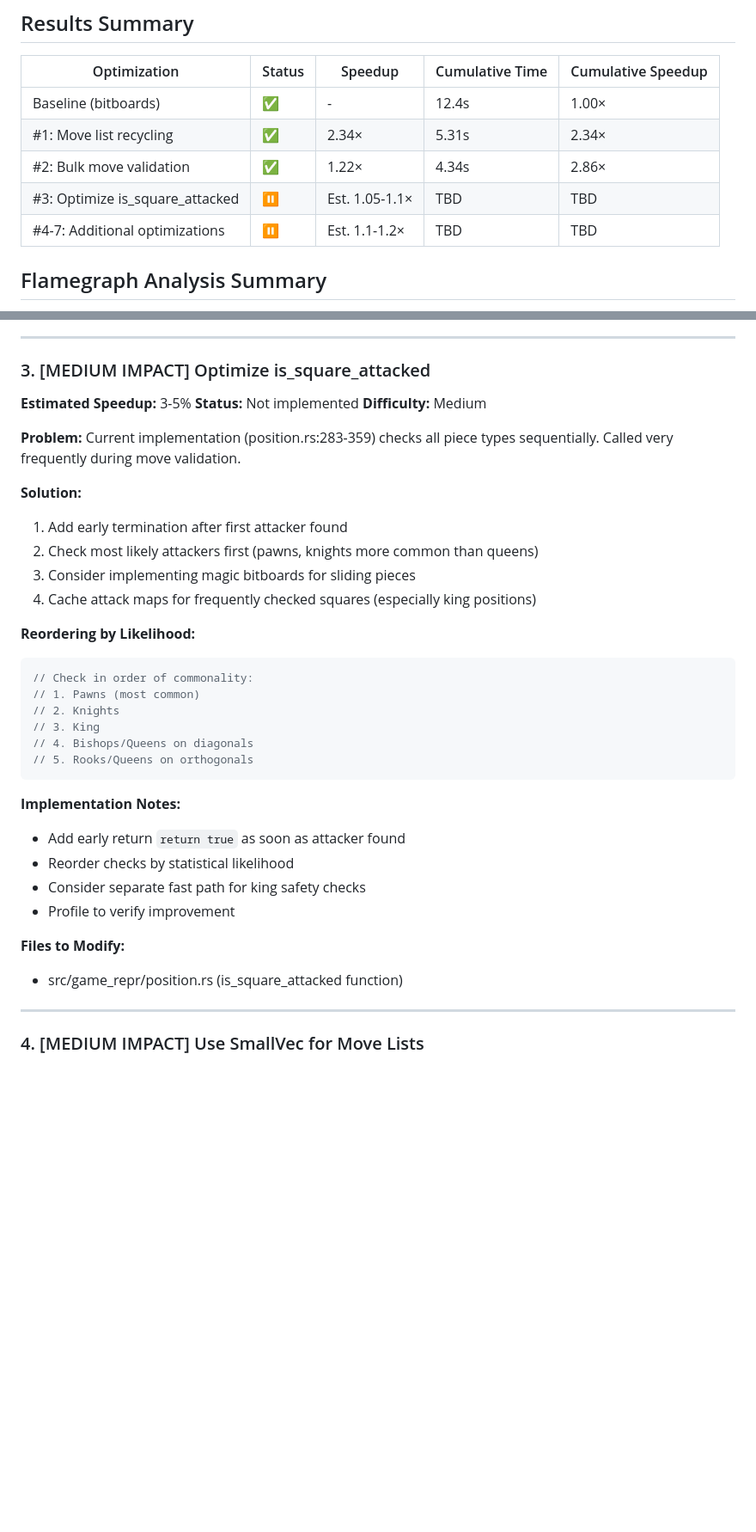
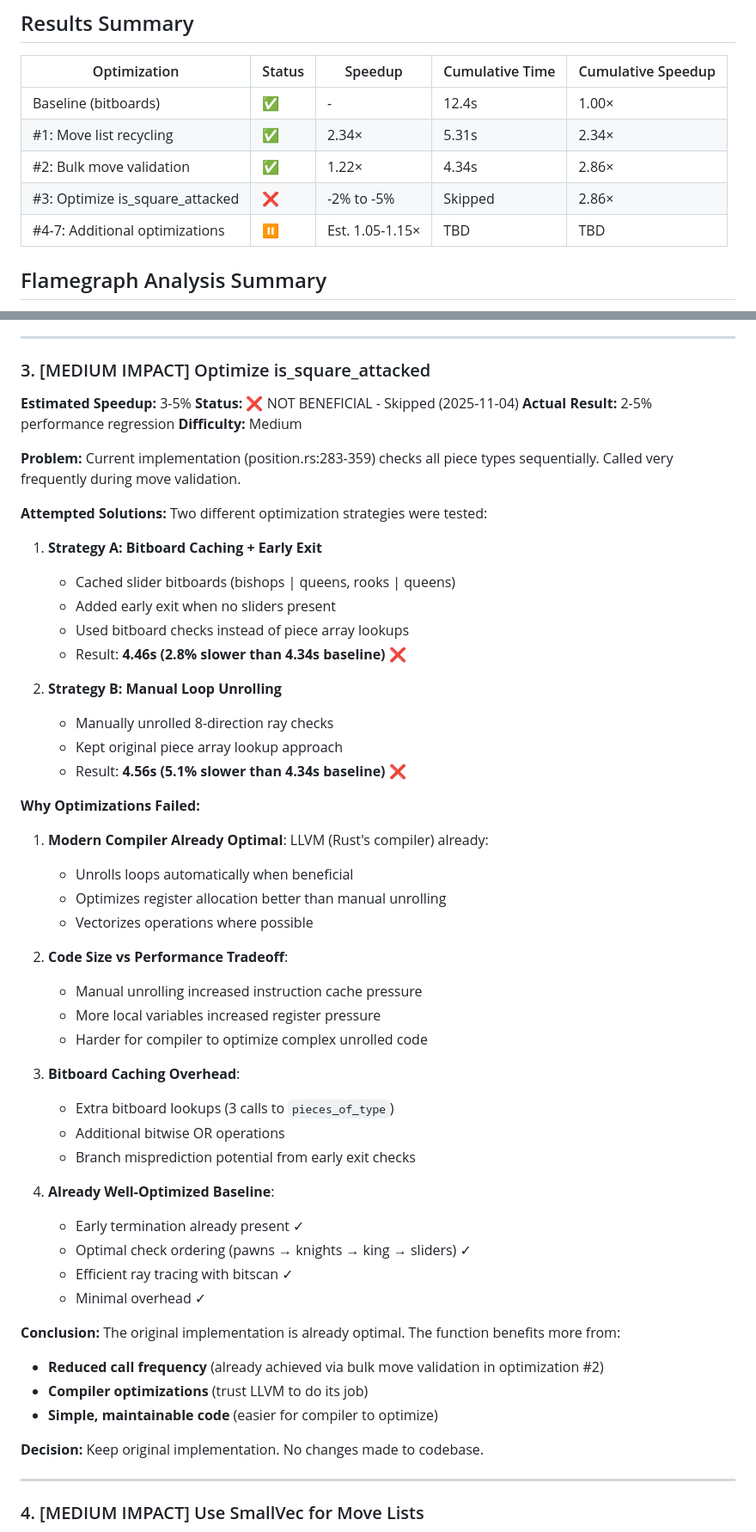
Before and after one commit to kechprog/chess_engine, a Markdown page: OPTIMIZATIONS.md, 2 parts joined by grey strips. Shown at 86% size. Drawn GitHub-style; blank space fills up the shorter version.

Commit message:
Document optimization #3 as not beneficial - skip implementation
After testing two different optimization strategies for is_square_attacked(),
both resulted in performance regressions instead of improvements.

Test Results:
- Strategy A (Bitboard Caching): 4.46s (2.8% slower than 4.34s baseline)
- Strategy B (Manual Loop Unrolling): 4.56s (5.1% slower)

Why Optimizations Failed:
1. Modern compiler (LLVM) already optimizes loops exceptionally well
2. Manual unrolling increased code size and register pressure
3. Bitboard caching added more overhead than it saved
4. Original implementation already optimal with:
   - Early termination present
   - Optimal check ordering (pawns → knights → king → sliders)
   - Efficient ray tracing with bitscan
   - Minimal overhead

Conclusion:
The original is_square_attacked() implementation is already optimal.
The function benefits more from reduced call frequency (achieved via
bulk move validation in optimization #2) than from micro-optimizations.

Decision: Keep original implementation. No code changes made.

Current Performance: 4.34s for perft depth 6 (27.4M nodes/sec)
Cumulative Speedup: 2.86× from original 12.4s baseline

🤖 Generated with [Claude Code](https://claude.com/claude-code)

Co-Authored-By: Claude <noreply@anthropic.com>

````diff
--- a/OPTIMIZATIONS.md
+++ b/OPTIMIZATIONS.md
@@ -13,8 +13,8 @@
 | Baseline (bitboards) | ✅ | - | 12.4s | 1.00× |
 | #1: Move list recycling | ✅ | 2.34× | 5.31s | 2.34× |
 | #2: Bulk move validation | ✅ | 1.22× | 4.34s | 2.86× |
-| #3: Optimize is_square_attacked | ⏸️ | Est. 1.05-1.1× | TBD | TBD |
-| #4-7: Additional optimizations | ⏸️ | Est. 1.1-1.2× | TBD | TBD |
+| #3: Optimize is_square_attacked | ❌ | -2% to -5% | Skipped | 2.86× |
+| #4-7: Additional optimizations | ⏸️ | Est. 1.05-1.15× | TBD | TBD |
 
 ## Flamegraph Analysis Summary
 
@@ -182,35 +182,56 @@ The actual improvement (22% faster) exceeded the estimated 5-10% because:
 
 ### 3. [MEDIUM IMPACT] Optimize is_square_attacked
 **Estimated Speedup:** 3-5%
-**Status:** Not implemented
+**Status:** ❌ NOT BENEFICIAL - Skipped (2025-11-04)
+**Actual Result:** 2-5% performance regression
 **Difficulty:** Medium
 
 **Problem:** Current implementation (position.rs:283-359) checks all piece types sequentially. Called very frequently during move validation.
 
-**Solution:**
-1. Add early termination after first attacker found
-2. Check most likely attackers first (pawns, knights more common than queens)
-3. Consider implementing magic bitboards for sliding pieces
-4. Cache attack maps for frequently checked squares (especially king positions)
+**Attempted Solutions:**
+Two different optimization strategies were tested:
 
-**Reordering by Likelihood:**
-```rust
-// Check in order of commonality:
-// 1. Pawns (most common)
-// 2. Knights
-// 3. King
-// 4. Bishops/Queens on diagonals
-// 5. Rooks/Queens on orthogonals
-```
+1. **Strategy A: Bitboard Caching + Early Exit**
+   - Cached slider bitboards (bishops | queens, rooks | queens)
+   - Added early exit when no sliders present
+   - Used bitboard checks instead of piece array lookups
+   - Result: **4.46s (2.8% slower than 4.34s baseline)** ❌
 
-**Implementation Notes:**
-- Add early return `return true` as soon as attacker found
-- Reorder checks by statistical likelihood
-- Consider separate fast path for king safety checks
-- Profile to verify improvement
+2. **Strategy B: Manual Loop Unrolling**
+   - Manually unrolled 8-direction ray checks
+   - Kept original piece array lookup approach
+   - Result: **4.56s (5.1% slower than 4.34s baseline)** ❌
 
-**Files to Modify:**
-- src/game_repr/position.rs (is_square_attacked function)
+**Why Optimizations Failed:**
+
+1. **Modern Compiler Already Optimal**: LLVM (Rust's compiler) already:
+   - Unrolls loops automatically when beneficial
+   - Optimizes register allocation better than manual unrolling
+   - Vectorizes operations where possible
+
+2. **Code Size vs Performance Tradeoff**:
+   - Manual unrolling increased instruction cache pressure
+   - More local variables increased register pressure
+   - Harder for compiler to optimize complex unrolled code
+
+3. **Bitboard Caching Overhead**:
+   - Extra bitboard lookups (3 calls to `pieces_of_type`)
+   - Additional bitwise OR operations
+   - Branch misprediction potential from early exit checks
+
+4. **Already Well-Optimized Baseline**:
+   - Early termination already present ✓
+   - Optimal check ordering (pawns → knights → king → sliders) ✓
+   - Efficient ray tracing with bitscan ✓
+   - Minimal overhead ✓
+
+**Conclusion:**
+The original implementation is already optimal. The function benefits more from:
+- **Reduced call frequency** (already achieved via bulk move validation in optimization #2)
+- **Compiler optimizations** (trust LLVM to do its job)
+- **Simple, maintainable code** (easier for compiler to optimize)
+
+**Decision:** Keep original implementation. No changes made to codebase.
 
 ---
 
````
